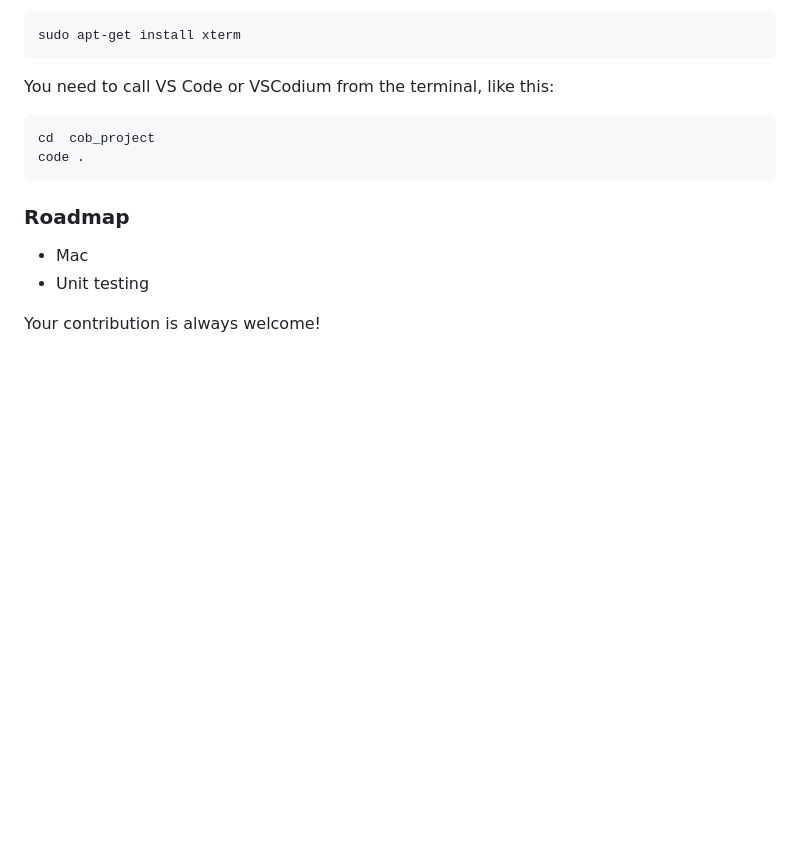
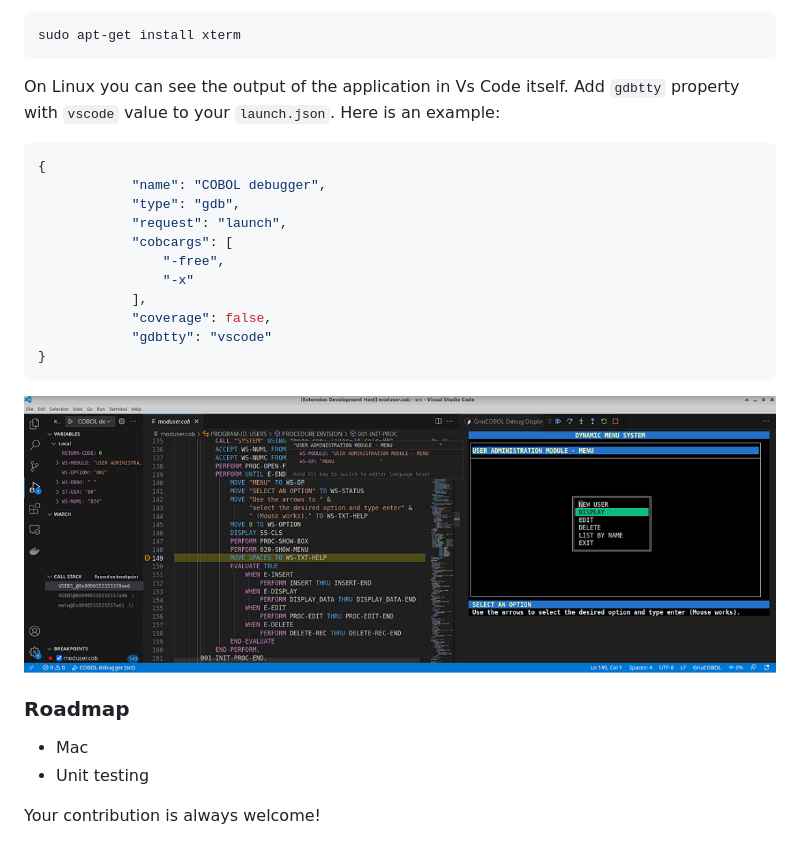
Before and after one commit to OlegKunitsyn/gnucobol-debug, a Markdown page: README.md, the part around the change. GitHub-like rendering; pictures changed too: gdbttyvscode.png (added); blank space fills up the shorter version.

````diff
--- a/README.md
+++ b/README.md
@@ -187,11 +187,22 @@ How to install xterm on Ubuntu:
 ```
 sudo apt-get install xterm
 ```
-You need to call VS Code or VSCodium from the terminal, like this:
+
+On Linux you can see the output of the application in Vs Code itself. Add `gdbtty` property with `vscode` value to your `launch.json`. Here is an example:
+```json
+{
+            "name": "COBOL debugger",
+            "type": "gdb",
+            "request": "launch",
+            "cobcargs": [
+                "-free",
+                "-x"
+            ],
+            "coverage": false,
+            "gdbtty": "vscode"
+}
 ```
-cd  cob_project
-code .
-```
+![GdbTTY](gdbttyvscode.png)
 
 ### Roadmap
 - Mac
````
Also changed, not shown: 18 other files.
